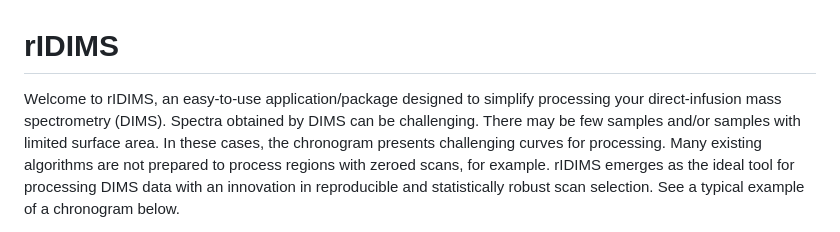
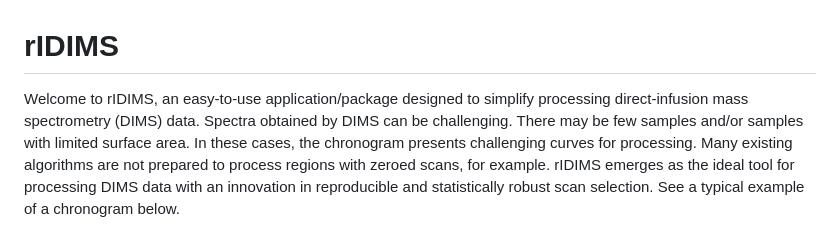
Before and after one commit to BioinovarLab/rIDIMS, a Markdown page: README.md, the part around the change. Drawn GitHub-style.

```diff
--- a/README.md
+++ b/README.md
@@ -4,7 +4,7 @@
 <!-- badges: start -->
 <!-- badges: end -->
 
-Welcome to rIDIMS, an easy-to-use application/package designed to simplify processing your direct-infusion mass spectrometry (DIMS).
+Welcome to rIDIMS, an easy-to-use application/package designed to simplify processing direct-infusion mass spectrometry (DIMS) data.
 Spectra obtained by DIMS can be challenging. There may be few samples and/or samples with limited surface area. In these cases, the chronogram presents challenging curves for processing. Many existing algorithms are not prepared to process regions with zeroed scans, for example.
 rIDIMS emerges as the ideal tool for processing DIMS data with an innovation in reproducible and statistically robust scan selection.
 See a typical example of a chronogram below.
```
